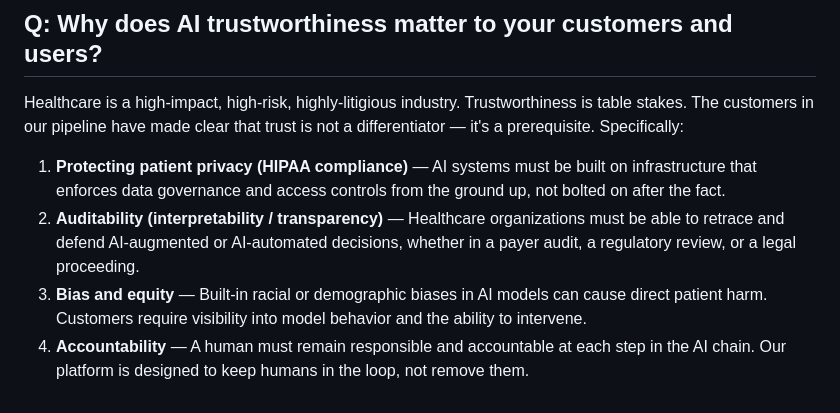
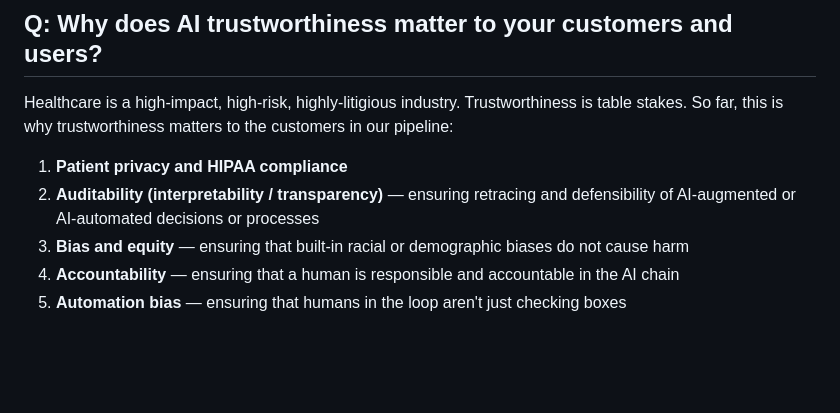
Before and after one commit to KeywellAI/knowledge, a Markdown page: go-to-market/applications/trustworthy-ai-showcase-nyc-2026.md, the part around the change. GitHub-like rendering; blank space fills up the shorter version.

Commit message:
docs: update trustworthiness answer — tighten wording, add automation bias
Co-Authored-By: Claude Sonnet 4.6 <noreply@anthropic.com>

```diff
--- a/go-to-market/applications/trustworthy-ai-showcase-nyc-2026.md
+++ b/go-to-market/applications/trustworthy-ai-showcase-nyc-2026.md
@@ -64,9 +64,10 @@ Keywell is the only solution that delivers perpetual license ownership of the de
 
 ## Q: Why does AI trustworthiness matter to your customers and users?
 
-Healthcare is a high-impact, high-risk, highly-litigious industry. Trustworthiness is table stakes. The customers in our pipeline have made clear that trust is not a differentiator — it's a prerequisite. Specifically:
+Healthcare is a high-impact, high-risk, highly-litigious industry. Trustworthiness is table stakes. So far, this is why trustworthiness matters to the customers in our pipeline:
 
-1. **Protecting patient privacy (HIPAA compliance)** — AI systems must be built on infrastructure that enforces data governance and access controls from the ground up, not bolted on after the fact.
-2. **Auditability (interpretability / transparency)** — Healthcare organizations must be able to retrace and defend AI-augmented or AI-automated decisions, whether in a payer audit, a regulatory review, or a legal proceeding.
-3. **Bias and equity** — Built-in racial or demographic biases in AI models can cause direct patient harm. Customers require visibility into model behavior and the ability to intervene.
-4. **Accountability** — A human must remain responsible and accountable at each step in the AI chain. Our platform is designed to keep humans in the loop, not remove them.
+1. **Patient privacy and HIPAA compliance**
+2. **Auditability (interpretability / transparency)** — ensuring retracing and defensibility of AI-augmented or AI-automated decisions or processes
+3. **Bias and equity** — ensuring that built-in racial or demographic biases do not cause harm
+4. **Accountability** — ensuring that a human is responsible and accountable in the AI chain
+5. **Automation bias** — ensuring that humans in the loop aren't just checking boxes
```
